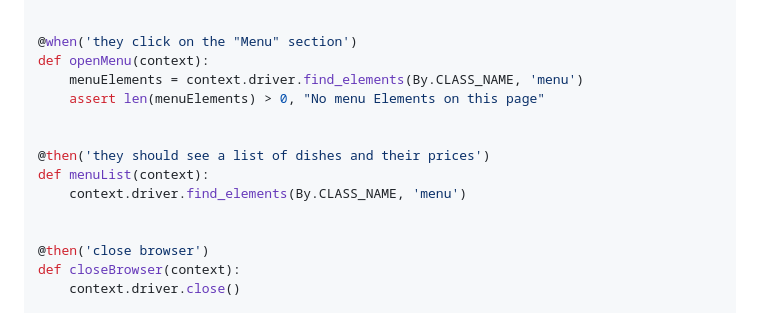
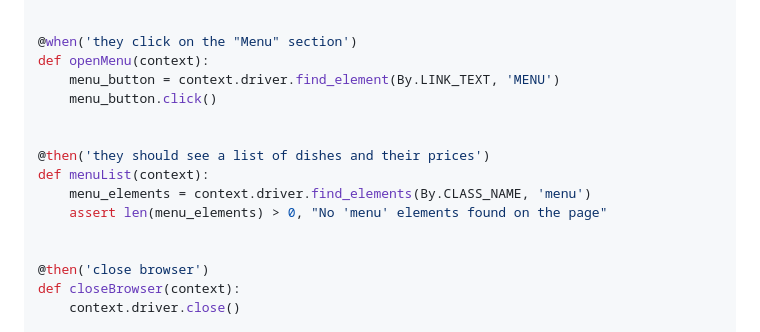
Before and after one commit to msteenab/Group3-repo-projects, a Markdown page: Behavior-Driven-Development-Lab.md, the part around the change. Rendered like a GitHub page.

Commit message:
Update Behavior-Driven-Development-Lab.md
Fixed Menu display

```diff
--- a/Behavior-Driven-Development-Lab.md
+++ b/Behavior-Driven-Development-Lab.md
@@ -258,13 +258,14 @@ def homePage(context):
 
 @when('they click on the "Menu" section')
 def openMenu(context):
-    menuElements = context.driver.find_elements(By.CLASS_NAME, 'menu')
-    assert len(menuElements) > 0, "No menu Elements on this page"
+    menu_button = context.driver.find_element(By.LINK_TEXT, 'MENU')
+    menu_button.click()
 
 
 @then('they should see a list of dishes and their prices')
 def menuList(context):
-    context.driver.find_elements(By.CLASS_NAME, 'menu')
+    menu_elements = context.driver.find_elements(By.CLASS_NAME, 'menu')
+    assert len(menu_elements) > 0, "No 'menu' elements found on the page"
 
 
 @then('close browser')
```
